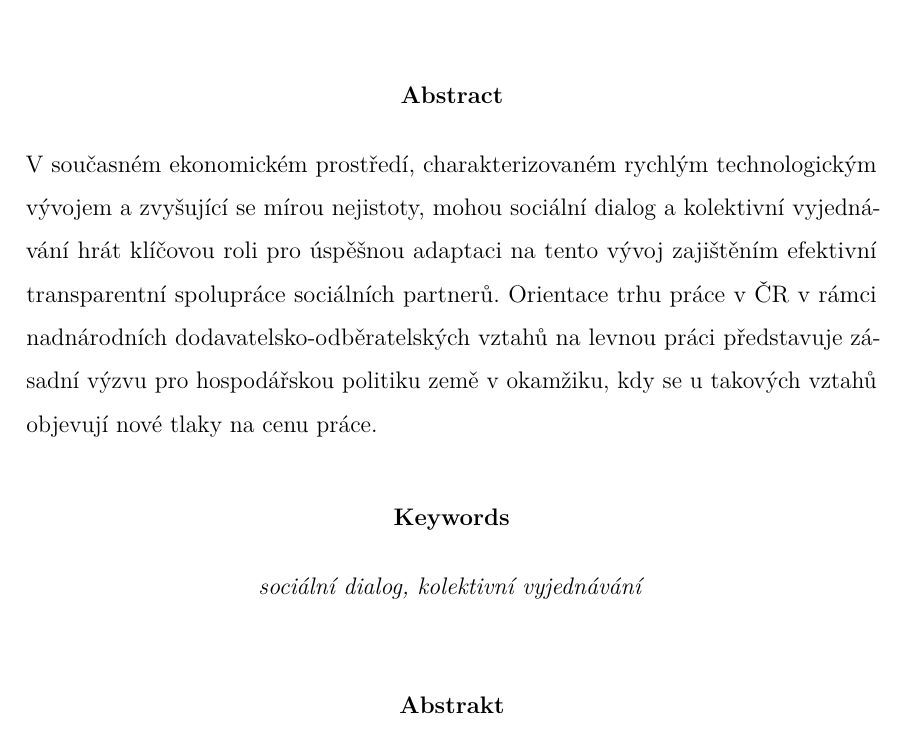
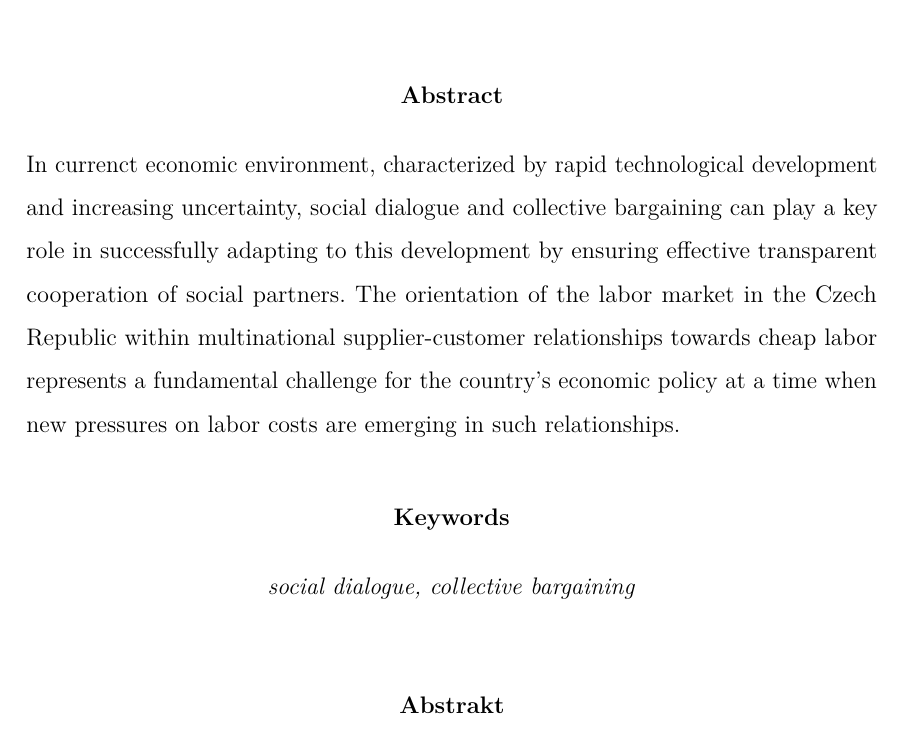
Before and after one commit to petriji/DP2026, a LaTeX thesis (latex/main.tex, which reads latex/texparts/abstract_en.tex, latex/texparts/keywords_en.tex, latex/texparts/mandatory/abstract_en.tex): part of page 7 of 23, cut so that both start at the same text. Compiled offline with pdfLaTeX.

Commit message:
Move mandatory texparts to own dir.

```diff
--- a/latex/main.tex
+++ b/latex/main.tex
@@ -30,6 +30,7 @@
 % nobibliography,            % suppress bibliography
 % nosoftware,                % suppress list of software
 % nobackmatter,              % suppress LOF, LOT, and appendices
+ backmattertoc,             % include LOF, LOT, and appendices in TOC with dotted leaders
   CTUend                     % sentinel — keep last; allows trailing commas on all options above
 ]{CTUthesis}
 
--- a/latex/texparts/abstract_en.tex
+++ /dev/null
@@ -1,5 +0,0 @@
-V~současném ekonomickém prostředí, charakterizovaném rychlým technologickým vývojem a zvyšující se
-mírou nejistoty, mohou sociální dialog a kolektivní vyjednávání hrát klíčovou roli pro úspěšnou adaptaci na
-tento vývoj zajištěním efektivní transparentní spolupráce sociálních partnerů. Orientace trhu práce v ČR
-v rámci nadnárodních dodavatelsko-odběratelských vztahů na levnou práci představuje zásadní výzvu pro
-hospodářskou politiku země v okamžiku, kdy se u takových vztahů objevují nové tlaky na cenu práce.
--- a/latex/texparts/keywords_en.tex
+++ /dev/null
@@ -1 +0,0 @@
-\textit{sociální dialog, kolektivní vyjednávání}
--- /dev/null
+++ b/latex/texparts/mandatory/abstract_en.tex
@@ -0,0 +1 @@
+In currenct economic environment, characterized by rapid technological development and increasing uncertainty, social dialogue and collective bargaining can play a~key role in successfully adapting to this development by ensuring effective transparent cooperation of social partners. The orientation of the labor market in the Czech Republic within multinational supplier-customer relationships towards cheap labor represents a~fundamental challenge for the country's economic policy at a~time when new pressures on labor costs are emerging in such relationships.
--- /dev/null
+++ b/latex/texparts/mandatory/keywords_en.tex
@@ -0,0 +1 @@
+\textit{social dialogue, collective bargaining}
```
Also changed, not shown: latex/latexmkrc, latex/texparts/mandatory/abstract.tex (renamed from latex/texparts/abstract.tex), latex/texparts/mandatory/declaration.tex (renamed from latex/texparts/declaration.tex), latex/texparts/mandatory/keywords.tex (renamed from latex/texparts/keywords.tex), latex/texparts/mandatory/remarks.tex (renamed from latex/texparts/remarks.tex), latex/main.tex (4 more changed lines).
